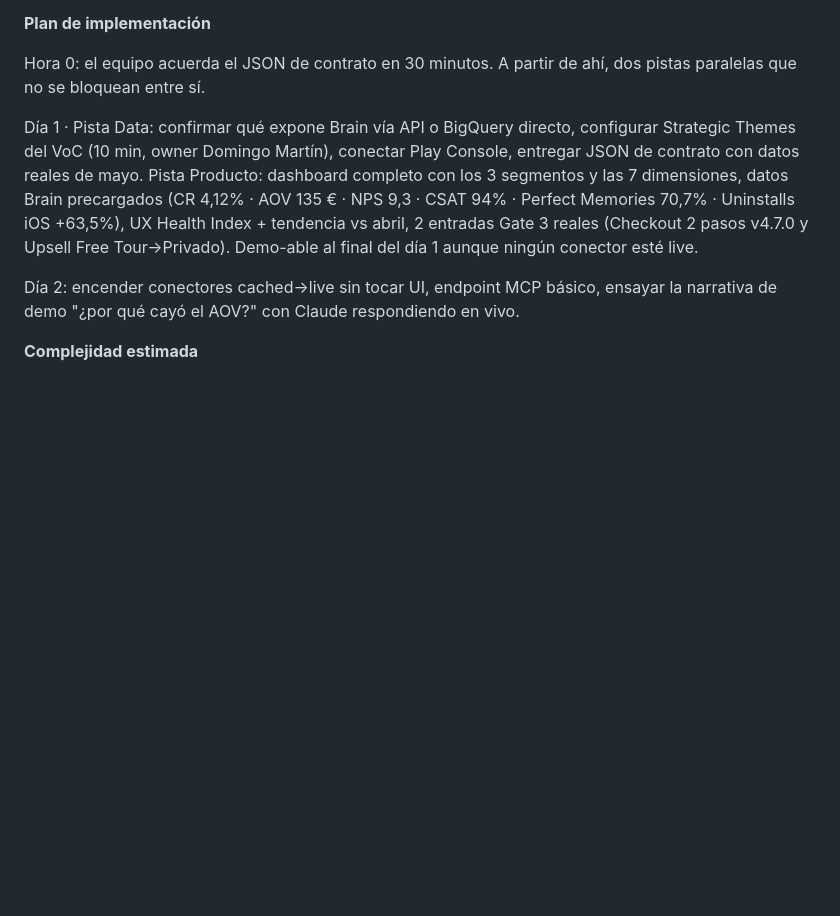
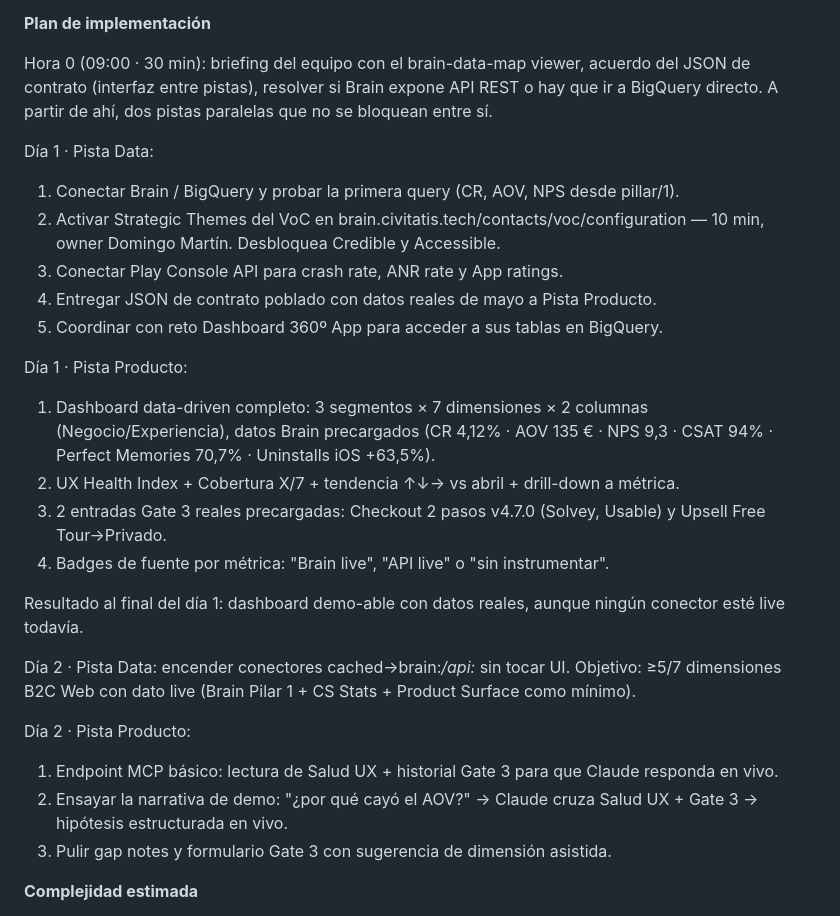
Before and after one commit to jota-erre-coto/ux-quality-dashboard-hackathon, a Markdown page: hackathon-brain-panel.md, the part around the change. Drawn GitHub-style; blank space fills up the shorter version.

```diff
--- a/hackathon-brain-panel.md
+++ b/hackathon-brain-panel.md
@@ -71,11 +71,29 @@ React + Tailwind para la UI con dos vistas (Salud UX / Gate 3), filtros por segm
 
 **Plan de implementación**
 
-Hora 0: el equipo acuerda el JSON de contrato en 30 minutos. A partir de ahí, dos pistas paralelas que no se bloquean entre sí.
+Hora 0 (09:00 · 30 min): briefing del equipo con el brain-data-map viewer, acuerdo del JSON de contrato (interfaz entre pistas), resolver si Brain expone API REST o hay que ir a BigQuery directo. A partir de ahí, dos pistas paralelas que no se bloquean entre sí.
 
-Día 1 · Pista Data: confirmar qué expone Brain vía API o BigQuery directo, configurar Strategic Themes del VoC (10 min, owner Domingo Martín), conectar Play Console, entregar JSON de contrato con datos reales de mayo. Pista Producto: dashboard completo con los 3 segmentos y las 7 dimensiones, datos Brain precargados (CR 4,12% · AOV 135 € · NPS 9,3 · CSAT 94% · Perfect Memories 70,7% · Uninstalls iOS +63,5%), UX Health Index + tendencia vs abril, 2 entradas Gate 3 reales (Checkout 2 pasos v4.7.0 y Upsell Free Tour→Privado). Demo-able al final del día 1 aunque ningún conector esté live.
+Día 1 · Pista Data:
+1. Conectar Brain / BigQuery y probar la primera query (CR, AOV, NPS desde pillar/1).
+2. Activar Strategic Themes del VoC en brain.civitatis.tech/contacts/voc/configuration — 10 min, owner Domingo Martín. Desbloquea Credible y Accessible.
+3. Conectar Play Console API para crash rate, ANR rate y App ratings.
+4. Entregar JSON de contrato poblado con datos reales de mayo a Pista Producto.
+5. Coordinar con reto Dashboard 360º App para acceder a sus tablas en BigQuery.
 
-Día 2: encender conectores cached→live sin tocar UI, endpoint MCP básico, ensayar la narrativa de demo "¿por qué cayó el AOV?" con Claude respondiendo en vivo.
+Día 1 · Pista Producto:
+1. Dashboard data-driven completo: 3 segmentos × 7 dimensiones × 2 columnas (Negocio/Experiencia), datos Brain precargados (CR 4,12% · AOV 135 € · NPS 9,3 · CSAT 94% · Perfect Memories 70,7% · Uninstalls iOS +63,5%).
+2. UX Health Index + Cobertura X/7 + tendencia ↑↓→ vs abril + drill-down a métrica.
+3. 2 entradas Gate 3 reales precargadas: Checkout 2 pasos v4.7.0 (Solvey, Usable) y Upsell Free Tour→Privado.
+4. Badges de fuente por métrica: "Brain live", "API live" o "sin instrumentar".
+
+Resultado al final del día 1: dashboard demo-able con datos reales, aunque ningún conector esté live todavía.
+
+Día 2 · Pista Data: encender conectores cached→brain:*/api:* sin tocar UI. Objetivo: ≥5/7 dimensiones B2C Web con dato live (Brain Pilar 1 + CS Stats + Product Surface como mínimo).
+
+Día 2 · Pista Producto:
+1. Endpoint MCP básico: lectura de Salud UX + historial Gate 3 para que Claude responda en vivo.
+2. Ensayar la narrativa de demo: "¿por qué cayó el AOV?" → Claude cruza Salud UX + Gate 3 → hipótesis estructurada en vivo.
+3. Pulir gap notes y formulario Gate 3 con sugerencia de dimensión asistida.
 
 **Complejidad estimada**
 
```
Also changed, not shown: hackathon-proposal-v2.md (+45 -23 lines).
